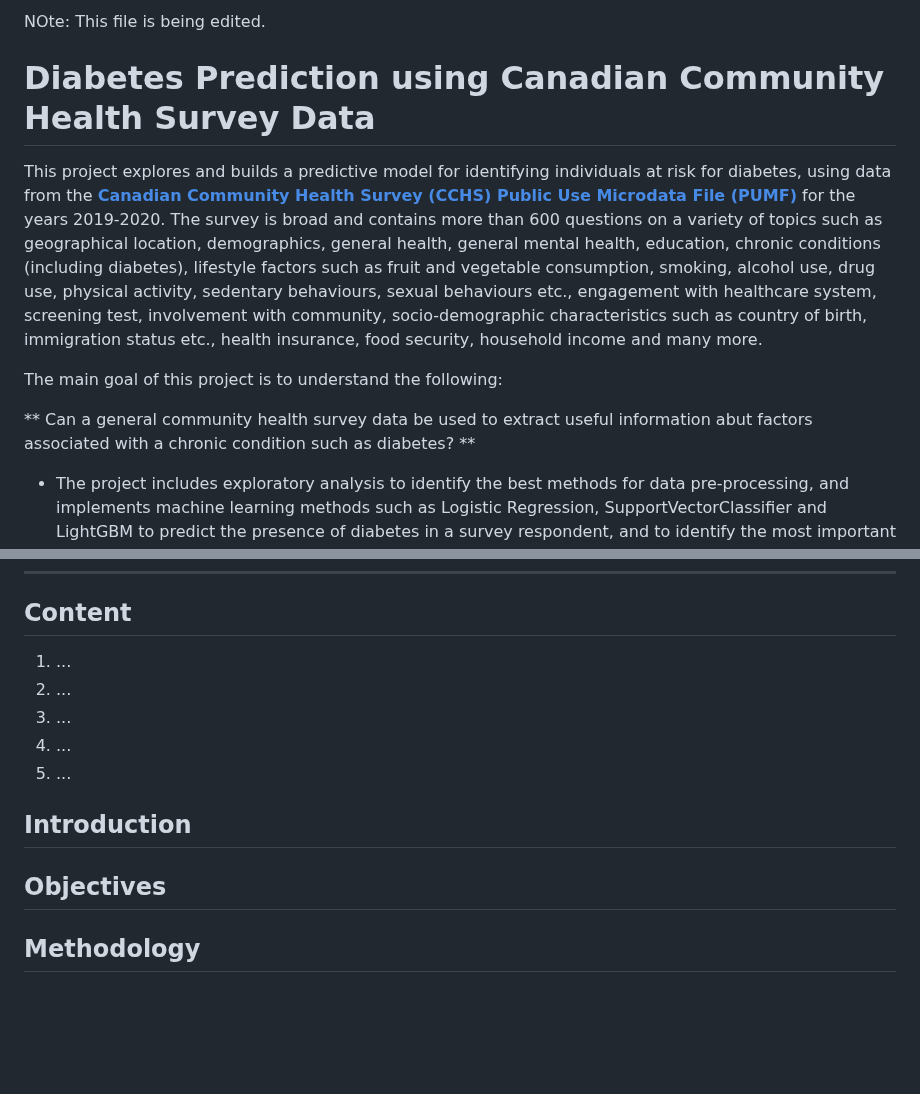
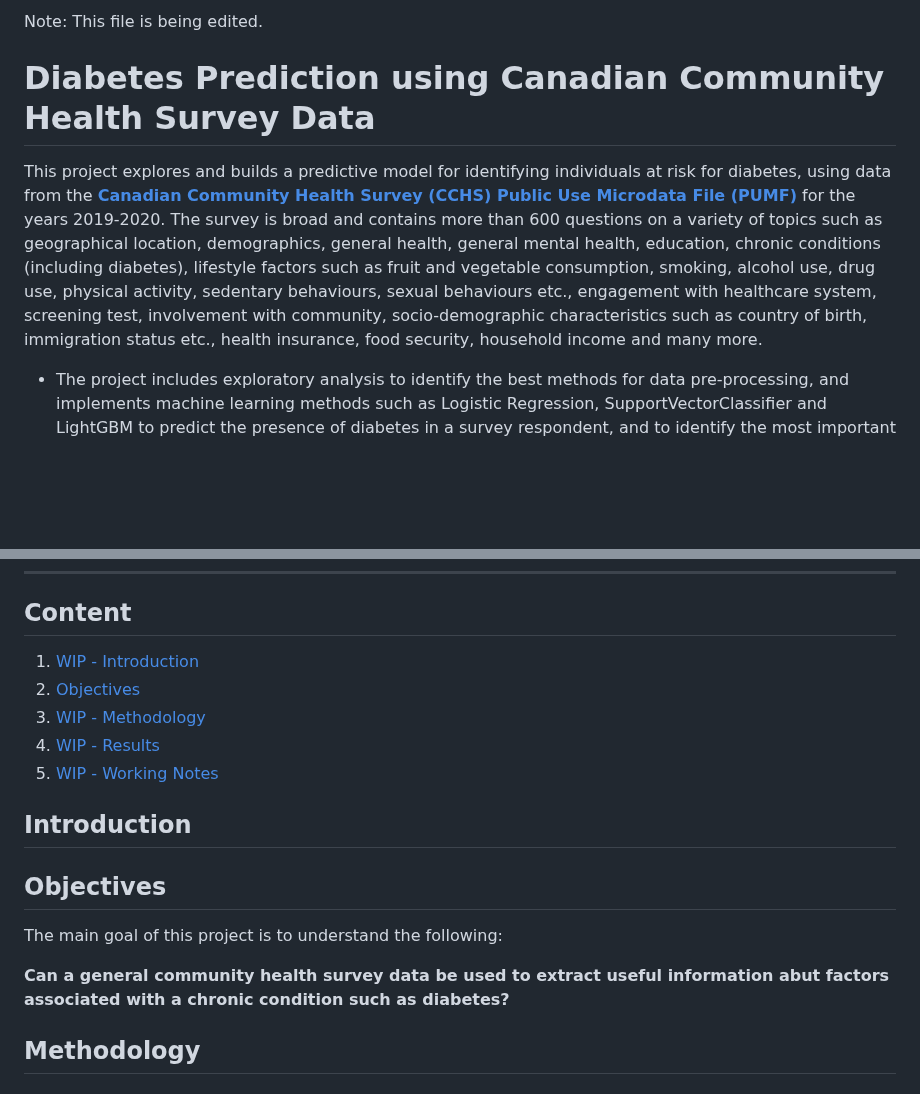
Before and after one commit to slathwal/diabetes_canada_project, a Markdown page: README.md, 2 parts joined by grey strips. Drawn GitHub-style; blank space fills up the shorter version.

```diff
--- a/README.md
+++ b/README.md
@@ -1,12 +1,8 @@
-NOte: This file is being edited.
+Note: This file is being edited.
 
 # Diabetes Prediction using Canadian Community Health Survey Data
 
 This project explores and builds a predictive model for identifying individuals at risk for diabetes, using data from the [**Canadian Community Health Survey (CCHS) Public Use Microdata File (PUMF)**](https://www150.statcan.gc.ca/n1/en/catalogue/82M0013X) for the years 2019-2020. The survey is broad and contains more than 600 questions on a variety of topics such as geographical location, demographics, general health, general mental health, education, chronic conditions (including diabetes), lifestyle factors such as fruit and vegetable consumption, smoking, alcohol use, drug use, physical activity, sedentary behaviours, sexual behaviours etc., engagement with healthcare system, screening test, involvement with community, socio-demographic characteristics such as country of birth, immigration status etc., health insurance, food security, household income and many more.
-
-The main goal of this project is to understand the following:
-
-** Can a general community health survey data be used to extract useful information abut factors associated with a chronic condition such as diabetes? **
 
 - The project includes exploratory analysis to identify the best methods for data pre-processing, and implements machine learning methods such as Logistic Regression, SupportVectorClassifier and LightGBM to predict the presence of diabetes in a survey respondent, and to identify the most important features asssociated with the prediction.
 
@@ -18,15 +14,19 @@ The main goal of this project is to understand the following:
 
 ***
 ## Content
-1. ...
-2. ...
-3. ...
-4. ...
-5. ...
+1. [WIP - Introduction](#introduction)
+2. [Objectives](#objectives)
+3. [WIP - Methodology](#methodology)
+4. [WIP - Results](#results)
+5. [WIP - Working Notes](#working-notes)
 
 ## Introduction
 
 ## Objectives
+
+The main goal of this project is to understand the following:
+
+**Can a general community health survey data be used to extract useful information abut factors associated with a chronic condition such as diabetes?**
 
 ## Methodology
 
```
